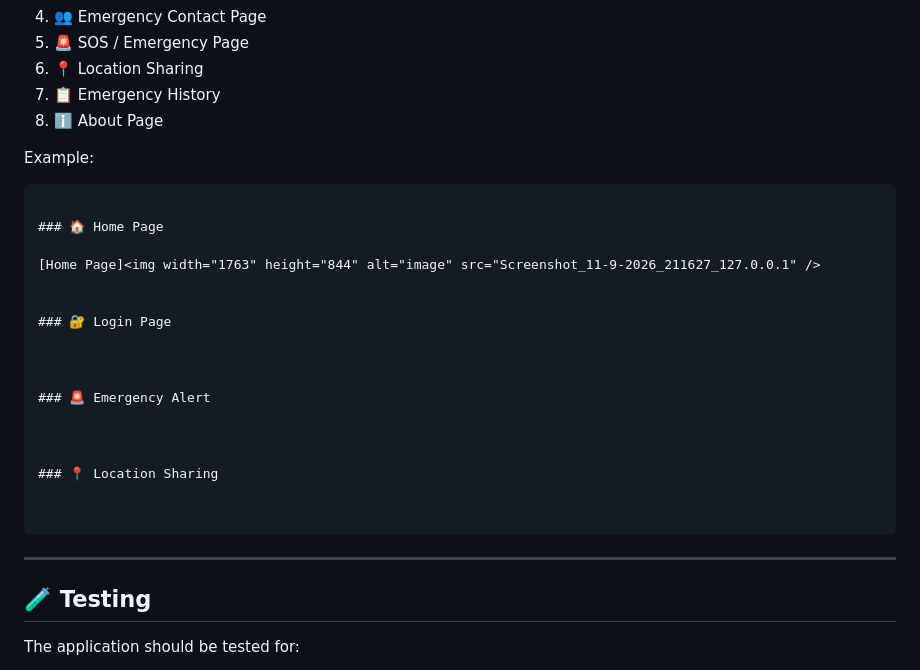
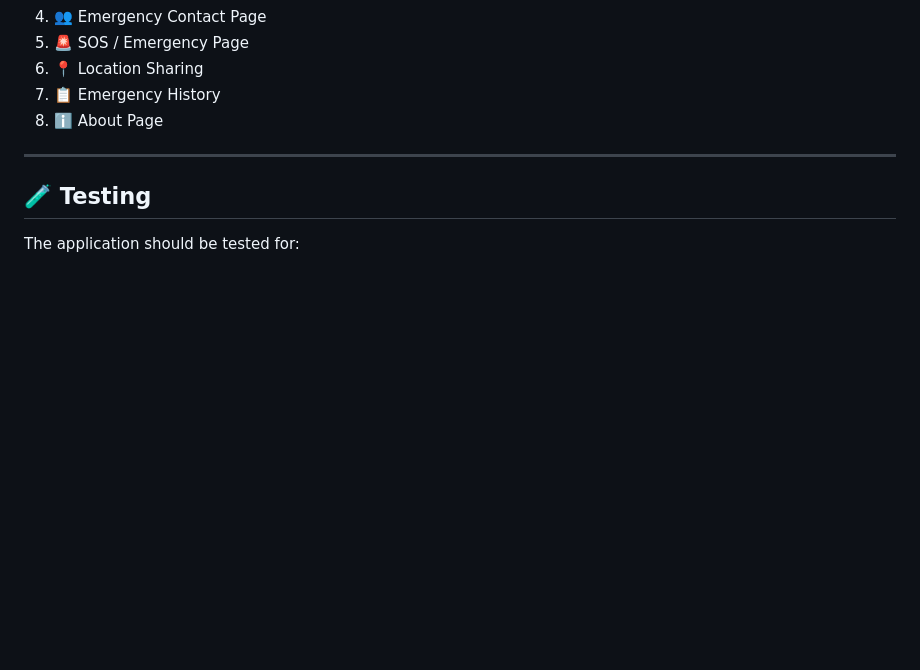
Before and after one commit to akanshaadhalkar-a11y/SafeHer, a Markdown page: README.md, the part around the change. Drawn GitHub-style; blank space fills up the shorter version.

````diff
--- a/README.md
+++ b/README.md
@@ -396,27 +396,6 @@ Recommended screenshots:
 7. 📋 Emergency History
 8. ℹ️ About Page
 
-Example:
-
-```
-
-### 🏠 Home Page
-
-[Home Page]<img width="1763" height="844" alt="image" src="Screenshot_11-9-2026_211627_127.0.0.1" />
-
-
-### 🔐 Login Page
-
-
-
-### 🚨 Emergency Alert
-
-
-
-### 📍 Location Sharing
-
-
-```
 
 ---
 
````
